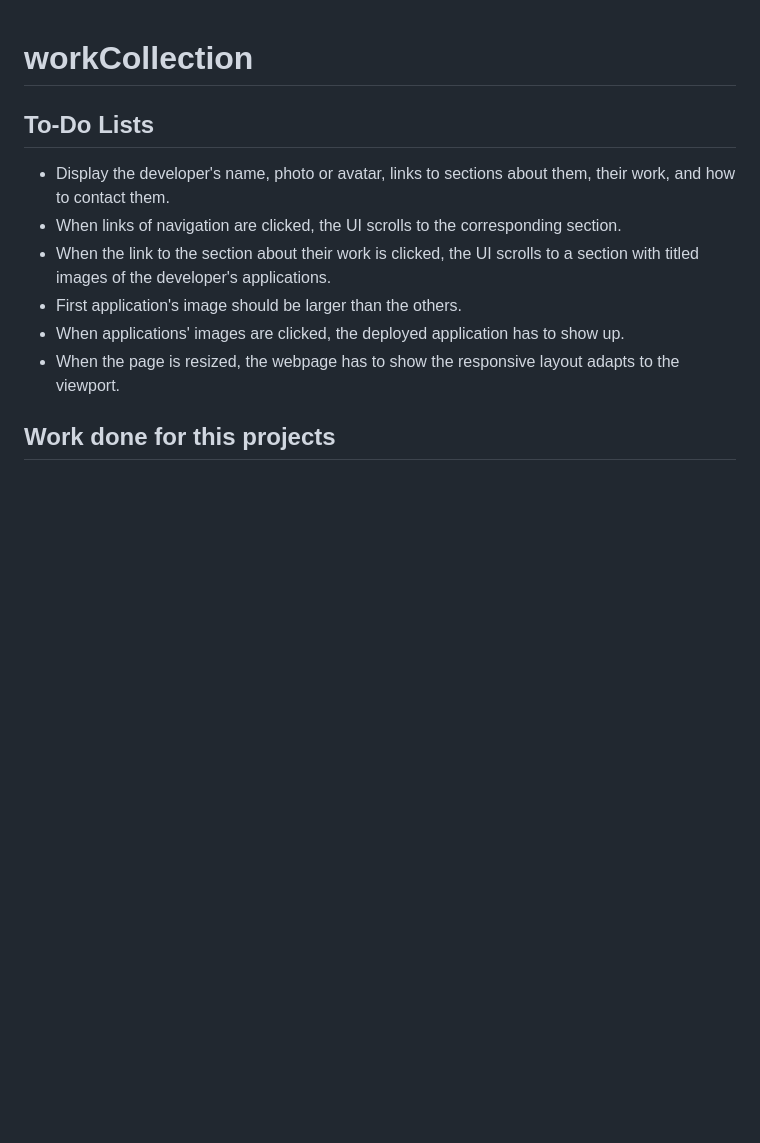
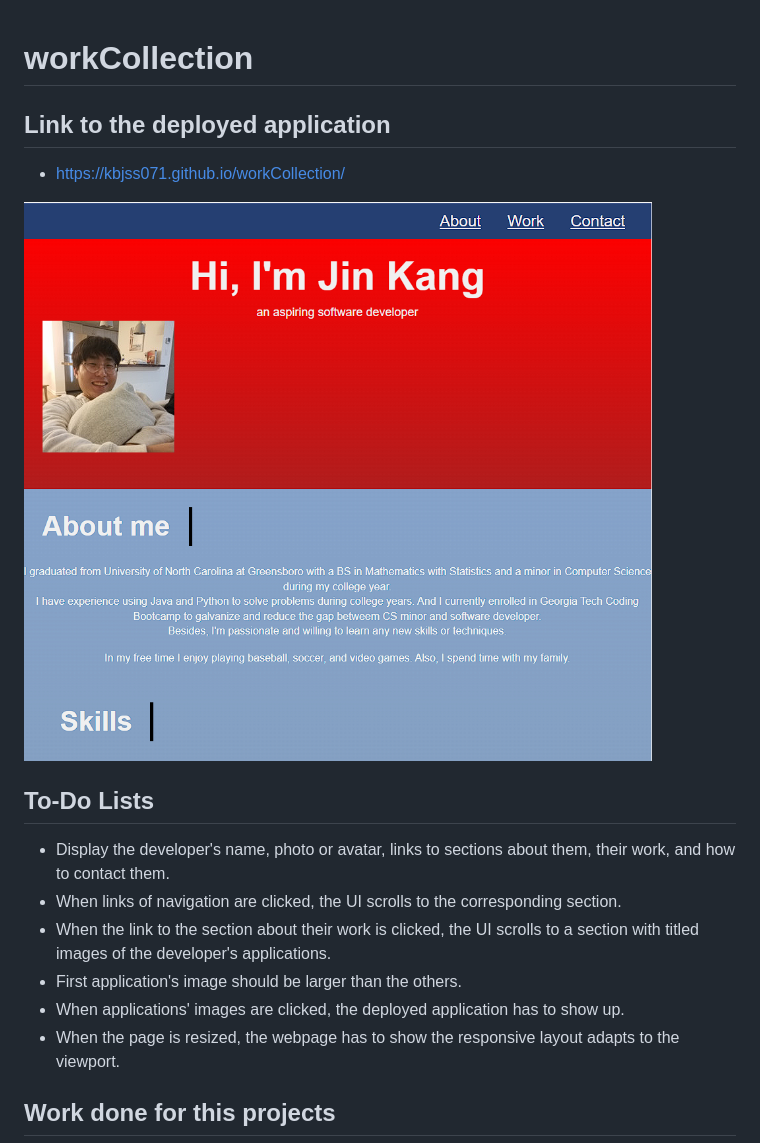
Before and after one commit to kbjss071/workCollection, a Markdown page: README.md, the part around the change. Drawn GitHub-style; pictures changed too: assets/images/screenshot.PNG (added); blank space fills up the shorter version.

```diff
--- a/README.md
+++ b/README.md
@@ -1,4 +1,9 @@
 # workCollection
+
+## Link to the deployed application
+- https://kbjss071.github.io/workCollection/
+
+![Alt text](/assets/images/screenshot.PNG)
 
 ## To-Do Lists
 - Display the developer's name, photo or avatar, links to sections about them, their work, and how to contact them.
```
